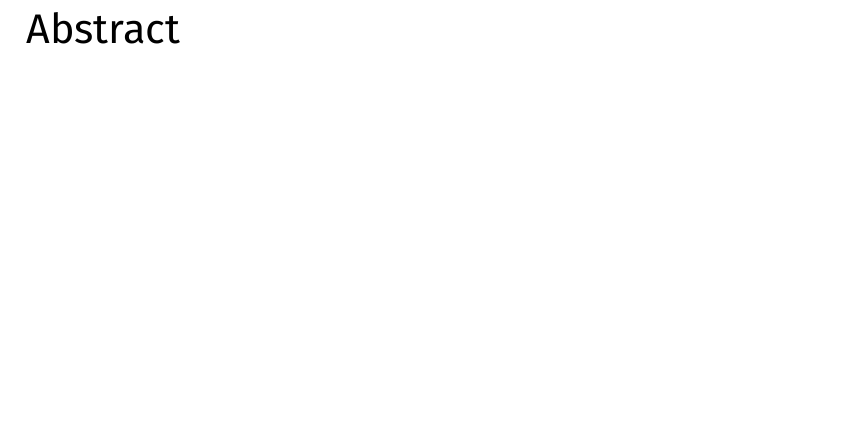
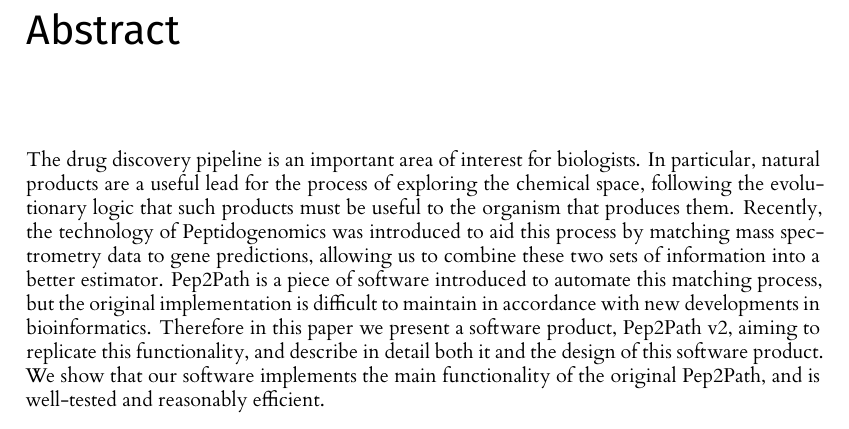
Before and after one commit to mcbrider5002/level_4_project, a LaTeX thesis (dissertation/l4proj.tex): part of page 2 of 49, cut so that both start at the same text, the shorter picture padded with empty space. Compiled offline with XeLaTeX.

Commit message:
Abstract added.

```diff
--- a/dissertation/l4proj.tex
+++ b/dissertation/l4proj.tex
@@ -40,6 +40,9 @@
 %==============================================================================
 %% ABSTRACT
 \begin{abstract}
+
+The drug discovery pipeline is an important area of interest for biologists. In particular, natural products are a useful lead for the process of exploring the chemical space, following the evolutionary logic that such products must be useful to the organism that produces them. Recently, the technology of Peptidogenomics was introduced to aid this process by matching mass spectrometry data to gene predictions, allowing us to combine these two sets of information into a better estimator. Pep2Path is a piece of software introduced to automate this matching process, but the original implementation is difficult to maintain in accordance with new developments in bioinformatics. Therefore in this paper we present a software product, Pep2Path v2, aiming to replicate this functionality, and describe in detail both it and the design of this software product. We show that our software implements the main functionality of the original Pep2Path, and is well-tested and reasonably efficient.
+
 \end{abstract}
 
 %==============================================================================
```
Also changed, not shown: dissertation/l4proj.pdf.
